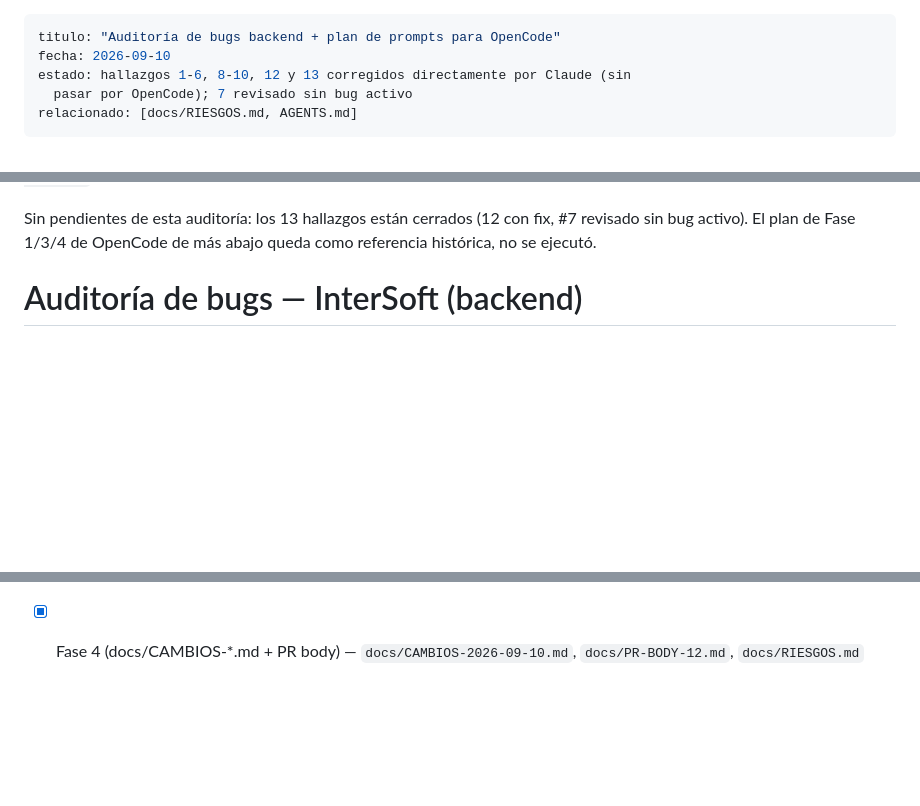
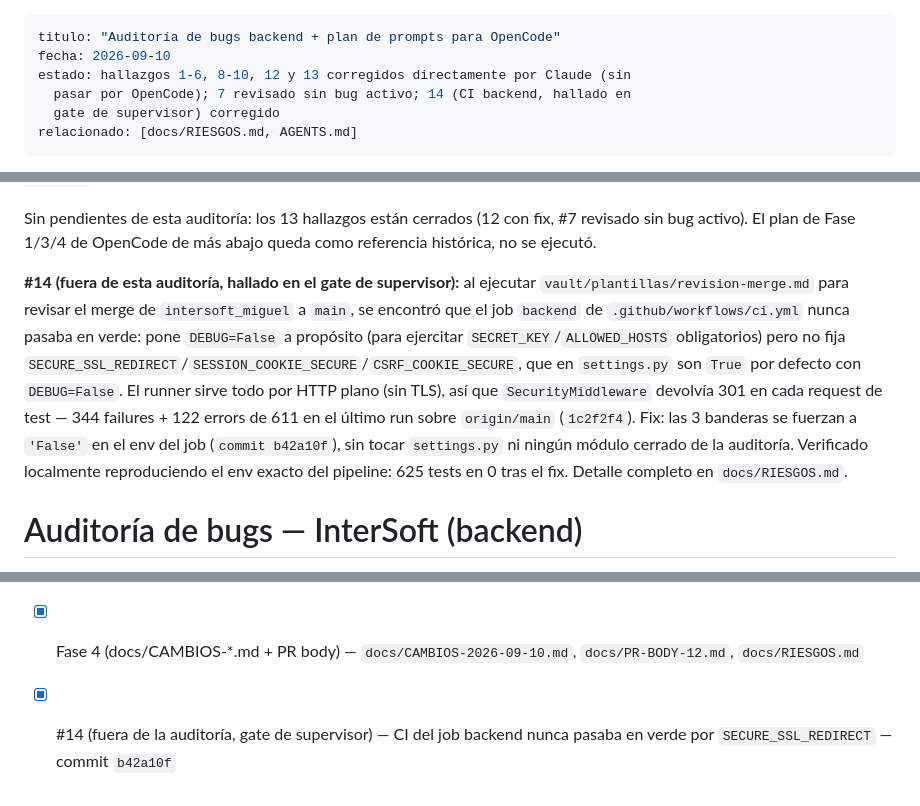
Before and after one commit to miguel2007ortiz/intersoft, a Markdown page: vault/auditoria-bugs-opencode.md, 3 parts joined by grey strips. Rendered like a GitHub page; blank space fills up the shorter version.

```diff
--- a/vault/auditoria-bugs-opencode.md
+++ b/vault/auditoria-bugs-opencode.md
@@ -2,7 +2,8 @@
 titulo: "Auditoría de bugs backend + plan de prompts para OpenCode"
 fecha: 2026-09-10
 estado: hallazgos 1-6, 8-10, 12 y 13 corregidos directamente por Claude (sin
-  pasar por OpenCode); 7 revisado sin bug activo
+  pasar por OpenCode); 7 revisado sin bug activo; 14 (CI backend, hallado en
+  gate de supervisor) corregido
 relacionado: [docs/RIESGOS.md, AGENTS.md]
 ---
 
@@ -57,6 +58,21 @@ suites (96 tests) y el build sigue dentro de presupuesto.
 Sin pendientes de esta auditoría: los 13 hallazgos están cerrados (12 con
 fix, #7 revisado sin bug activo). El plan de Fase 1/3/4 de OpenCode de más
 abajo queda como referencia histórica, no se ejecutó.
+
+**#14 (fuera de esta auditoría, hallado en el gate de supervisor):** al
+ejecutar `vault/plantillas/revision-merge.md` para revisar el merge de
+`intersoft_miguel` a `main`, se encontró que el job `backend` de
+`.github/workflows/ci.yml` nunca pasaba en verde: pone `DEBUG=False` a
+propósito (para ejercitar `SECRET_KEY`/`ALLOWED_HOSTS` obligatorios) pero
+no fija `SECURE_SSL_REDIRECT`/`SESSION_COOKIE_SECURE`/`CSRF_COOKIE_SECURE`,
+que en `settings.py` son `True` por defecto con `DEBUG=False`. El runner
+sirve todo por HTTP plano (sin TLS), así que `SecurityMiddleware`
+devolvía 301 en cada request de test — 344 failures + 122 errors de 611
+en el último run sobre `origin/main` (`1c2f2f4`). Fix: las 3 banderas se
+fuerzan a `'False'` en el env del job (`commit b42a10f`), sin tocar
+`settings.py` ni ningún módulo cerrado de la auditoría. Verificado
+localmente reproduciendo el env exacto del pipeline: 625 tests en 0 tras
+el fix. Detalle completo en `docs/RIESGOS.md`.
 
 # Auditoría de bugs — InterSoft (backend)
 
@@ -283,3 +299,5 @@ para revisión.
       ver `docs/CAMBIOS-2026-09-10.md`
 - [x] Fase 4 (docs/CAMBIOS-*.md + PR body) — `docs/CAMBIOS-2026-09-10.md`,
       `docs/PR-BODY-12.md`, `docs/RIESGOS.md`
+- [x] #14 (fuera de la auditoría, gate de supervisor) — CI del job backend
+      nunca pasaba en verde por `SECURE_SSL_REDIRECT` — commit `b42a10f`
```
Also changed, not shown: docs/PR-BODY-12.md (+16 -1 lines), docs/RIESGOS.md (+1 -0 lines).
